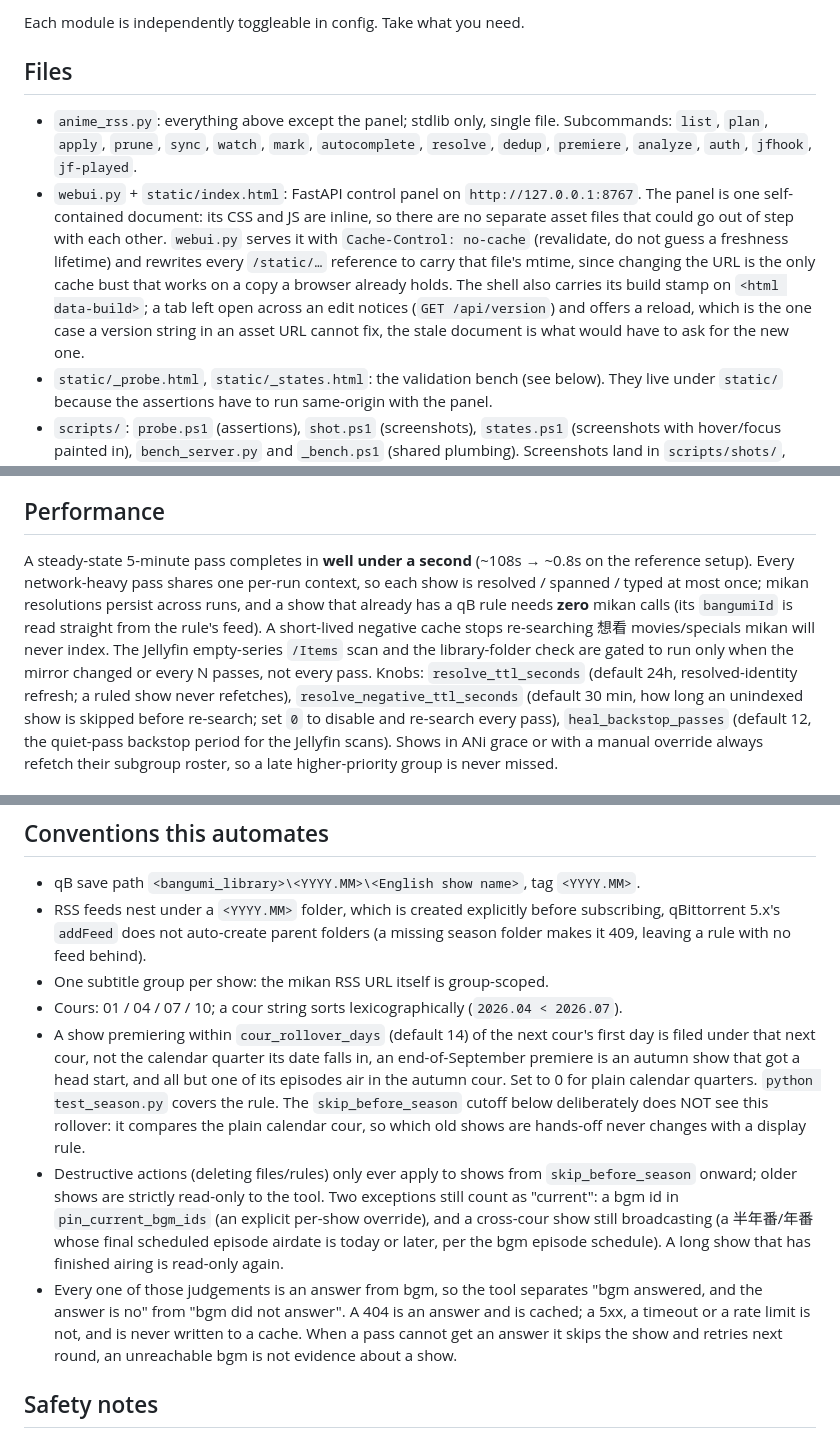
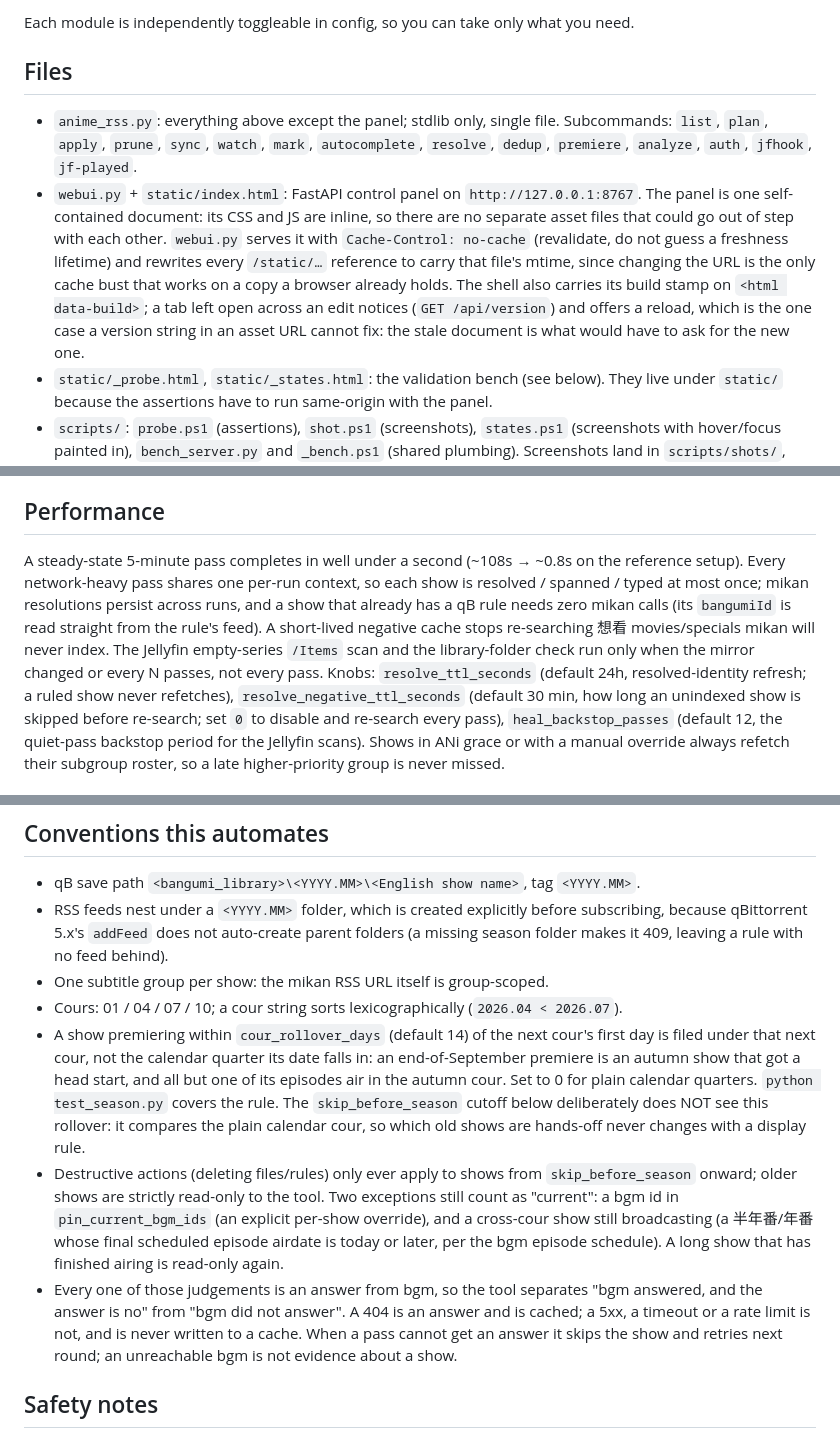
Before and after one commit to Americium3/anime-rss-auto, a Markdown page: README.md, 3 parts joined by grey strips. Drawn GitHub-style.

```diff
--- a/README.md
+++ b/README.md
@@ -62,5 +62,5 @@ day it premieres (advance-release / 先行版 dumps are filtered out).
 
-Each module is independently toggleable in config. Take what you need.
+Each module is independently toggleable in config, so you can take only what you need.
 
 ## Files
 
@@ -74,7 +74,7 @@ Each module is independently toggleable in config. Take what you need.
   is the only cache bust that works on a copy a browser already holds. The shell also
   carries its build stamp on `<html data-build>`; a tab left open across an edit notices
   (`GET /api/version`) and offers a reload, which is the one case a version string in an
-  asset URL cannot fix, the stale document is what would have to ask for the new one.
+  asset URL cannot fix: the stale document is what would have to ask for the new one.
 - `static/_probe.html`, `static/_states.html`: the validation bench (see below). They live
   under `static/` because the assertions have to run same-origin with the panel.
 - `scripts/`: `probe.ps1` (assertions), `shot.ps1` (screenshots), `states.ps1` (screenshots
@@ -139,13 +139,13 @@ the first frame of an entry animation that will never advance, so every card sit
 
 ## Performance
 
-A steady-state 5-minute pass completes in **well under a second** (~108s → ~0.8s on the
+A steady-state 5-minute pass completes in well under a second (~108s → ~0.8s on the
 reference setup). Every network-heavy pass shares one per-run context, so each show is
 resolved / spanned / typed at most once; mikan resolutions persist across runs, and a show
-that already has a qB rule needs **zero** mikan calls (its `bangumiId` is read straight from
+that already has a qB rule needs zero mikan calls (its `bangumiId` is read straight from
 the rule's feed). A short-lived negative cache stops re-searching 想看 movies/specials mikan
-will never index. The Jellyfin empty-series `/Items` scan and the library-folder check are
-gated to run only when the mirror changed or every N passes, not every pass. Knobs:
+will never index. The Jellyfin empty-series `/Items` scan and the library-folder check
+run only when the mirror changed or every N passes, not every pass. Knobs:
 `resolve_ttl_seconds` (default 24h, resolved-identity refresh; a ruled show never refetches),
 `resolve_negative_ttl_seconds` (default 30 min, how long an unindexed show is skipped before
 re-search; set `0` to disable and re-search every pass), `heal_backstop_passes` (default 12,
@@ -177,13 +177,13 @@ auto-refresh: create an app at https://bgm.tv/dev/app, fill
 
 - qB save path `<bangumi_library>\<YYYY.MM>\<English show name>`, tag `<YYYY.MM>`.
 - RSS feeds nest under a `<YYYY.MM>` folder, which is created explicitly before
-  subscribing, qBittorrent 5.x's `addFeed` does not auto-create parent folders
+  subscribing, because qBittorrent 5.x's `addFeed` does not auto-create parent folders
   (a missing season folder makes it 409, leaving a rule with no feed behind).
 - One subtitle group per show: the mikan RSS URL itself is group-scoped.
 - Cours: 01 / 04 / 07 / 10; a cour string sorts lexicographically (`2026.04 < 2026.07`).
 - A show premiering within `cour_rollover_days` (default 14) of the next cour's
   first day is filed under that next cour, not the calendar quarter its date falls
-  in, an end-of-September premiere is an autumn show that got a head start, and
+  in: an end-of-September premiere is an autumn show that got a head start, and
   all but one of its episodes air in the autumn cour. Set to 0 for plain calendar
   quarters. `python test_season.py` covers the rule. The `skip_before_season`
   cutoff below deliberately does NOT see this rollover: it compares the plain
@@ -198,7 +198,7 @@ auto-refresh: create an app at https://bgm.tv/dev/app, fill
 - Every one of those judgements is an answer from bgm, so the tool separates "bgm
   answered, and the answer is no" from "bgm did not answer". A 404 is an answer and is
   cached; a 5xx, a timeout or a rate limit is not, and is never written to a cache.
-  When a pass cannot get an answer it skips the show and retries next round, an
+  When a pass cannot get an answer it skips the show and retries next round; an
   unreachable bgm is not evidence about a show.
 
 ## Safety notes
```
Also changed, not shown: other parts of README.md (+9 -9 lines), README.zh-CN.md (+13 -13 lines).
